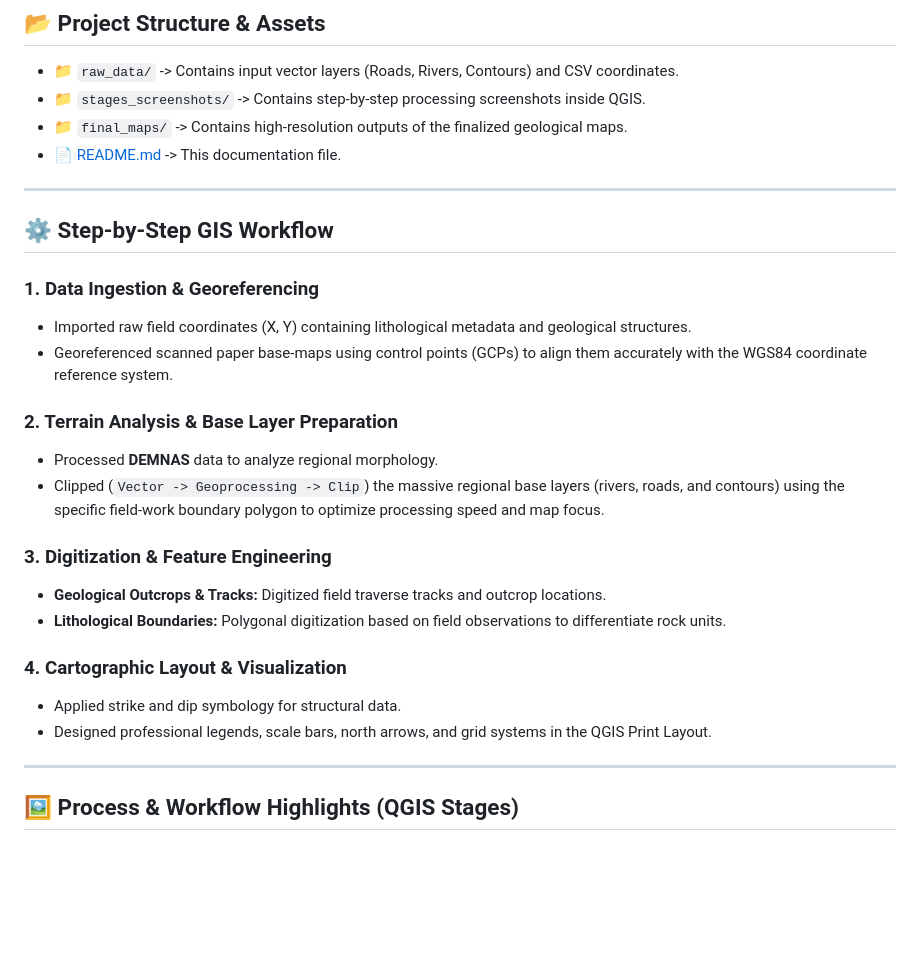
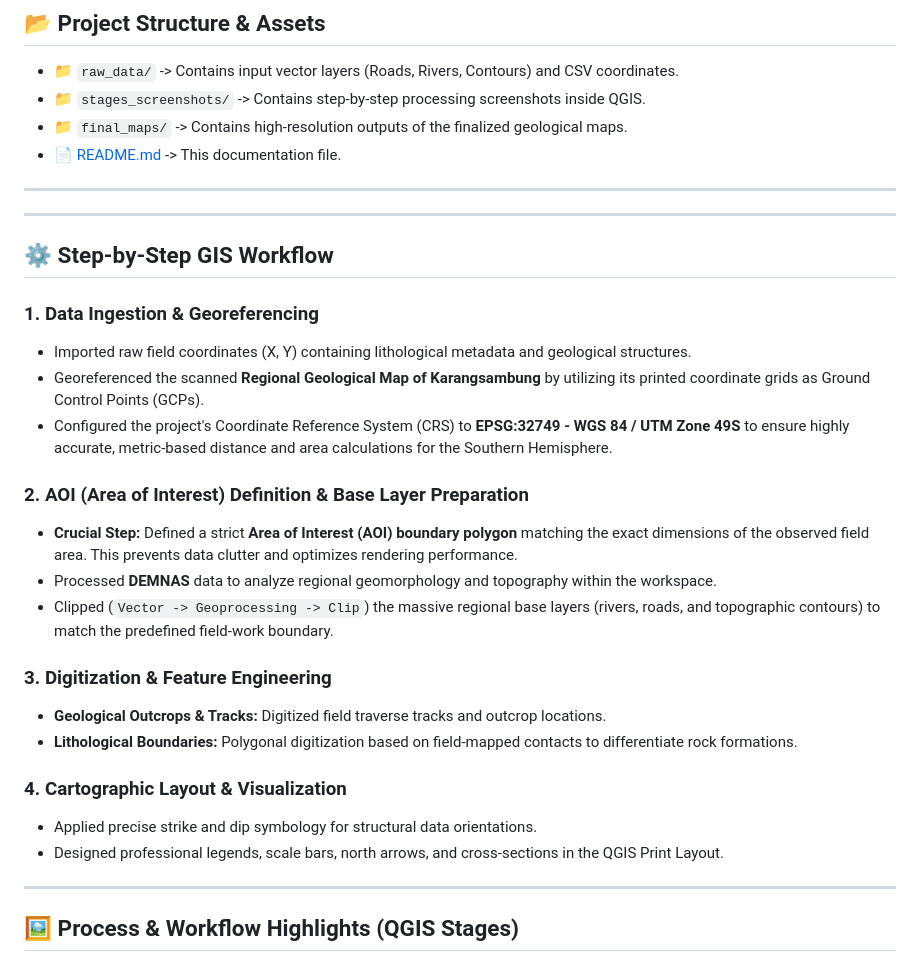
Before and after one commit to sitiasihrahmahaya-prog/AsihPortofolio, a Markdown page: 02. GIS Project/README.md, the part around the change. Drawn GitHub-style; blank space fills up the shorter version.

```diff
--- a/02. GIS Project/README.md
+++ b/02. GIS Project/README.md
@@ -24,23 +24,28 @@ The workflow translates raw field data into a structural framework, isolating li
 
 ---
 
+---
+
 ## ⚙️ Step-by-Step GIS Workflow
 
 ### 1. Data Ingestion & Georeferencing
 * Imported raw field coordinates (X, Y) containing lithological metadata and geological structures.
-* Georeferenced scanned paper base-maps using control points (GCPs) to align them accurately with the WGS84 coordinate reference system.
+* Georeferenced the scanned **Regional Geological Map of Karangsambung** by utilizing its printed coordinate grids as Ground Control Points (GCPs).
+* Configured the project's Coordinate Reference System (CRS) to **EPSG:32749 - WGS 84 / UTM Zone 49S** to ensure highly accurate, metric-based distance and area calculations for the Southern Hemisphere.
 
-### 2. Terrain Analysis & Base Layer Preparation
-* Processed **DEMNAS** data to analyze regional morphology.
-* Clipped (`Vector -> Geoprocessing -> Clip`) the massive regional base layers (rivers, roads, and contours) using the specific field-work boundary polygon to optimize processing speed and map focus.
+### 2. AOI (Area of Interest) Definition & Base Layer Preparation
+* **Crucial Step:** Defined a strict **Area of Interest (AOI) boundary polygon** matching the exact dimensions of the observed field area. This prevents data clutter and optimizes rendering performance.
+* Processed **DEMNAS** data to analyze regional geomorphology and topography within the workspace.
+* Clipped (`Vector -> Geoprocessing -> Clip`) the massive regional base layers (rivers, roads, and topographic contours) to match the predefined field-work boundary.
 
 ### 3. Digitization & Feature Engineering
 * **Geological Outcrops & Tracks:** Digitized field traverse tracks and outcrop locations.
-* **Lithological Boundaries:** Polygonal digitization based on field observations to differentiate rock units.
+* **Lithological Boundaries:** Polygonal digitization based on field-mapped contacts to differentiate rock formations.
 
 ### 4. Cartographic Layout & Visualization
-* Applied strike and dip symbology for structural data.
-* Designed professional legends, scale bars, north arrows, and grid systems in the QGIS Print Layout.
+* Applied precise strike and dip symbology for structural data orientations.
+* Designed professional legends, scale bars, north arrows, and cross-sections in the QGIS Print Layout.
+
 
 ---
 
```
